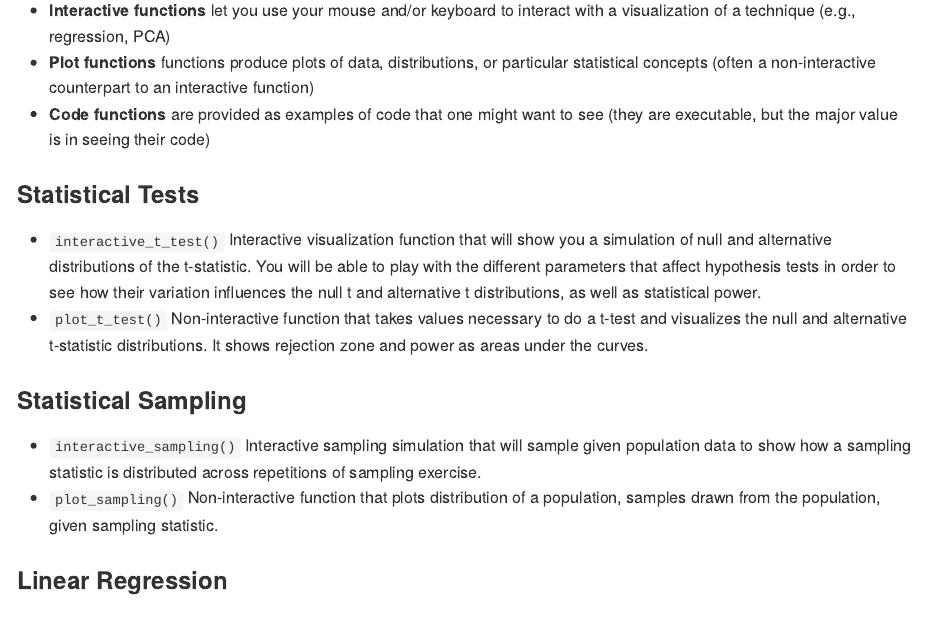
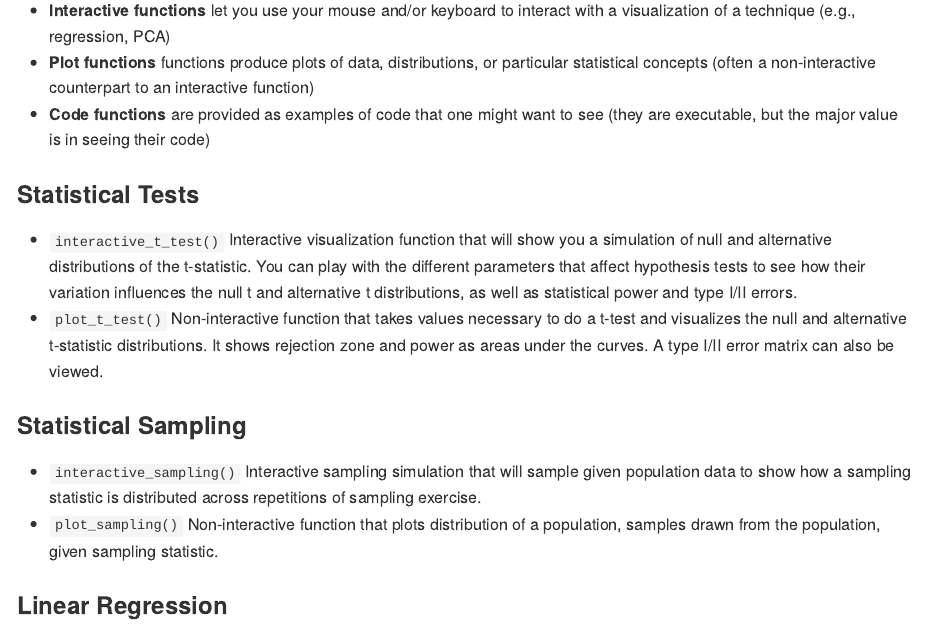
Before and after one commit to soumyaray/compstatslib, an R Markdown document (README.Rmd): the page in a window 1100 px wide, from 290 px down. The pictures show the output file README.md that the author committed with the source, drawn offline in the style of GitHub.

Commit message:
Add error matrix default; update documentation

```diff
--- a/README.Rmd
+++ b/README.Rmd
@@ -30,8 +30,8 @@ Three types of functions are made available:
 
 ### Statistical Tests
 
-- `interactive_t_test()` Interactive visualization function that will show you a simulation of null and alternative distributions of the t-statistic. You will be able to play with the different parameters that affect hypothesis tests in order to see how their variation influences the null t and alternative t distributions, as well as statistical power.
-- `plot_t_test()` Non-interactive function that takes values necessary to do a t-test and visualizes the null and alternative t-statistic distributions. It shows rejection zone and power as areas under the curves.
+- `interactive_t_test()` Interactive visualization function that will show you a simulation of null and alternative distributions of the t-statistic. You can play with the different parameters that affect hypothesis tests to see how their variation influences the null t and alternative t distributions, as well as statistical power and type I/II errors.
+- `plot_t_test()` Non-interactive function that takes values necessary to do a t-test and visualizes the null and alternative t-statistic distributions. It shows rejection zone and power as areas under the curves. A type I/II error matrix can also be viewed.
 
 ### Statistical Sampling
 
```
Also changed, not shown: R/t_statistic_plot.R (+2 -1 lines), README.md, 2 other files.
